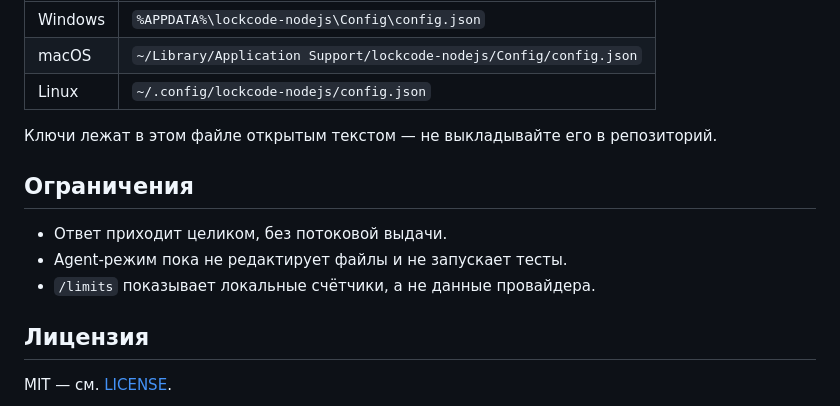
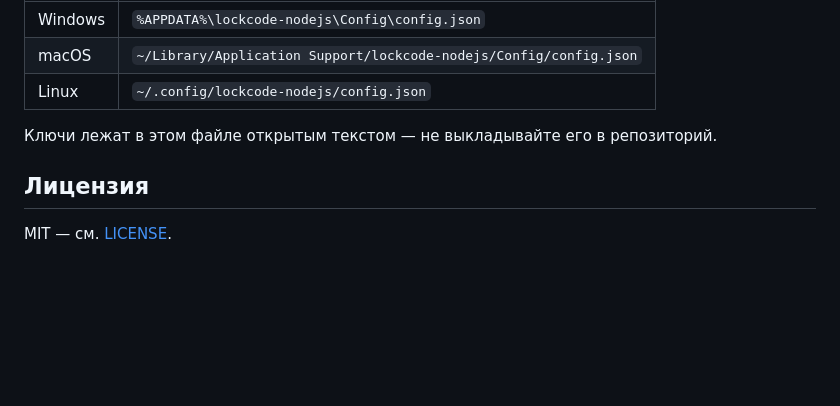
Before and after one commit to ZAPL-corp/lockcode, a Markdown page: README.md, the part around one of its changes. Drawn GitHub-style; blank space fills up the shorter version.

```diff
--- a/README.md
+++ b/README.md
@@ -76,12 +107,6 @@ npx @zapl/lockcode
 
 Ключи лежат в этом файле открытым текстом — не выкладывайте его в репозиторий.
 
-## Ограничения
-
-- Ответ приходит целиком, без потоковой выдачи.
-- Agent-режим пока не редактирует файлы и не запускает тесты.
-- `/limits` показывает локальные счётчики, а не данные провайдера.
-
 ## Лицензия
 
 MIT — см. [LICENSE](LICENSE).
```
Also changed, not shown: other parts of README.md (+50 -19 lines).
